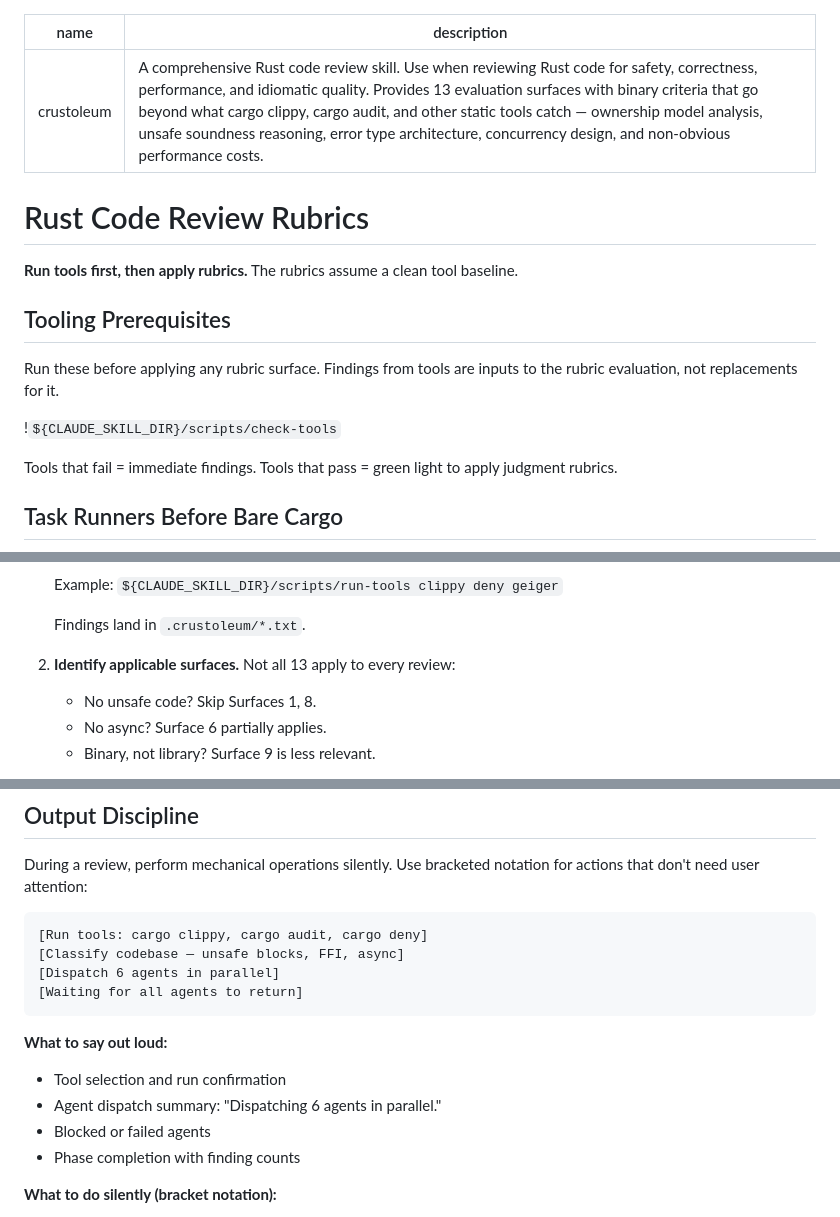
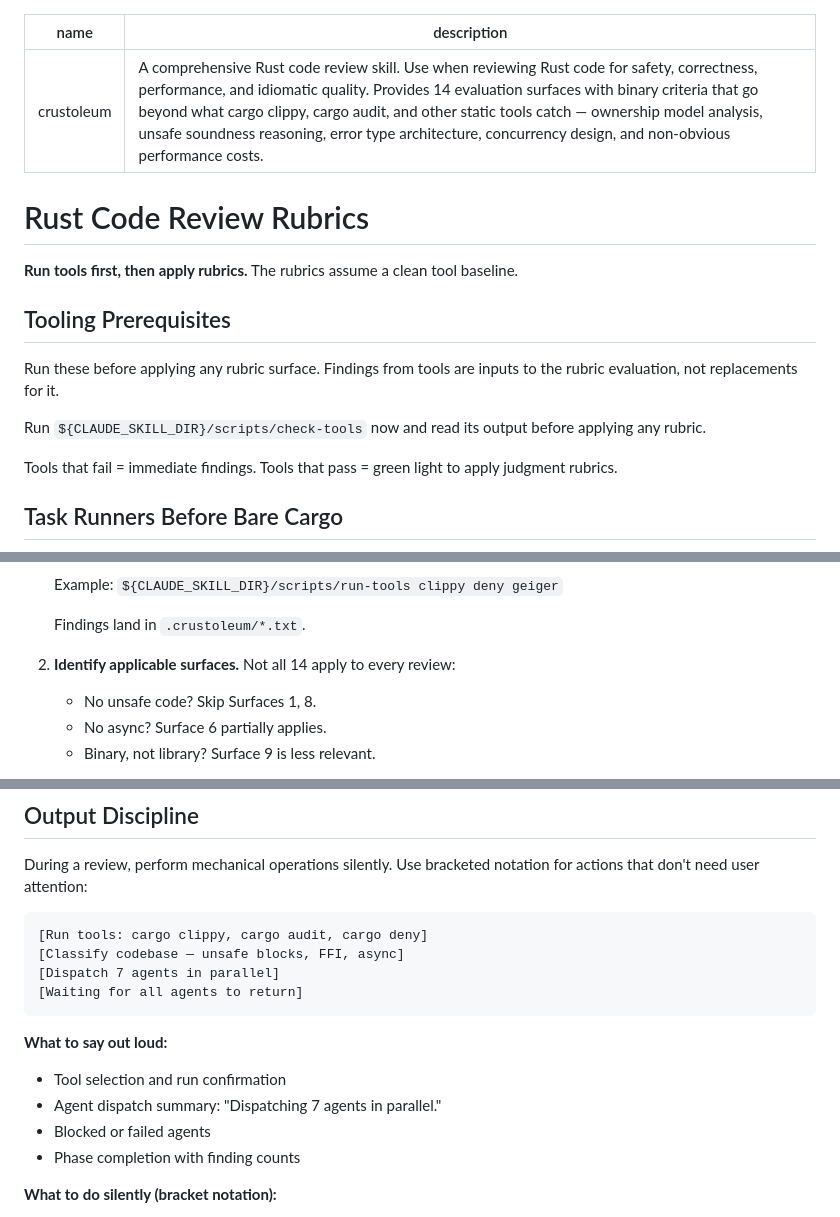
Before and after one commit to claylo/cased, a Markdown page: skills/crustoleum/SKILL.md, 3 parts joined by grey strips. Drawn GitHub-style.

````diff
--- a/skills/crustoleum/SKILL.md
+++ b/skills/crustoleum/SKILL.md
@@ -1,6 +1,6 @@
 ---
 name: crustoleum
-description: A comprehensive Rust code review skill. Use when reviewing Rust code for safety, correctness, performance, and idiomatic quality. Provides 13 evaluation surfaces with binary criteria that go beyond what cargo clippy, cargo audit, and other static tools catch — ownership model analysis, unsafe soundness reasoning, error type architecture, concurrency design, and non-obvious performance costs.
+description: A comprehensive Rust code review skill. Use when reviewing Rust code for safety, correctness, performance, and idiomatic quality. Provides 14 evaluation surfaces with binary criteria that go beyond what cargo clippy, cargo audit, and other static tools catch — ownership model analysis, unsafe soundness reasoning, error type architecture, concurrency design, and non-obvious performance costs.
 ---
 
 # Rust Code Review Rubrics
@@ -12,7 +12,8 @@ description: A comprehensive Rust code review skill. Use when reviewing Rust cod
 Run these before applying any rubric surface. Findings from tools are inputs to
 the rubric evaluation, not replacements for it.
 
-!`${CLAUDE_SKILL_DIR}/scripts/check-tools`
+Run `${CLAUDE_SKILL_DIR}/scripts/check-tools` now and read its output before
+applying any rubric.
 
 Tools that fail = immediate findings. Tools that pass = green light to apply
 judgment rubrics.
@@ -94,7 +95,7 @@ for the code under review.
    Example: `${CLAUDE_SKILL_DIR}/scripts/run-tools clippy deny geiger`
 
    Findings land in `.crustoleum/*.txt`.
-2. **Identify applicable surfaces.** Not all 13 apply to every review:
+2. **Identify applicable surfaces.** Not all 14 apply to every review:
    - No unsafe code? Skip Surfaces 1, 8.
    - No async? Surface 6 partially applies.
    - Binary, not library? Surface 9 is less relevant.
@@ -132,13 +133,13 @@ notation for actions that don't need user attention:
 ```
 [Run tools: cargo clippy, cargo audit, cargo deny]
 [Classify codebase — unsafe blocks, FFI, async]
-[Dispatch 6 agents in parallel]
+[Dispatch 7 agents in parallel]
 [Waiting for all agents to return]
 ```
 
 **What to say out loud:**
 - Tool selection and run confirmation
-- Agent dispatch summary: "Dispatching 6 agents in parallel."
+- Agent dispatch summary: "Dispatching 7 agents in parallel."
 - Blocked or failed agents
 - Phase completion with finding counts
 
````
Also changed, not shown: other parts of skills/crustoleum/SKILL.md (+1 -1 lines), README.md (+21 -19 lines).
